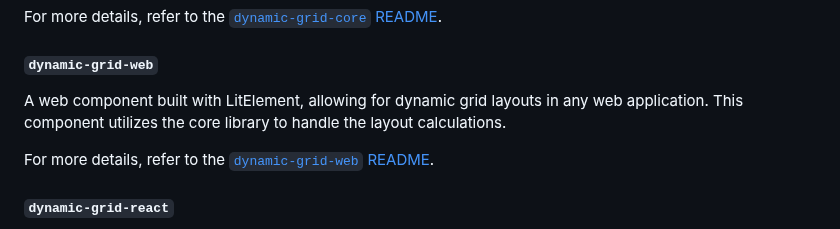
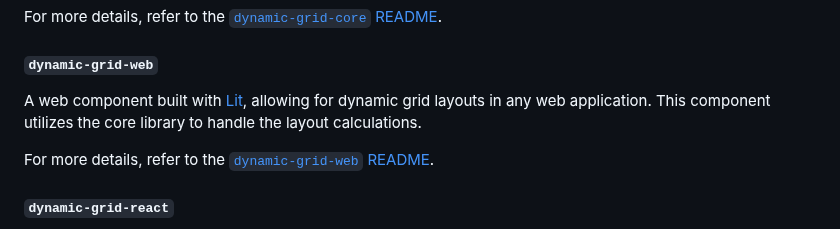
Before and after one commit to Mordech/dynamic-grid, a Markdown page: README.md, the part around the change. Rendered like a GitHub page.

Commit message:
docs: change litelement to lit

```diff
--- a/README.md
+++ b/README.md
@@ -20,7 +20,7 @@ For more details, refer to the [`dynamic-grid-core` README](./packages/dynamic-g
 
 #### `dynamic-grid-web`
 
-A web component built with LitElement, allowing for dynamic grid layouts in any web application. This component utilizes the core library to handle the layout calculations.
+A web component built with [Lit](https://lit.dev/), allowing for dynamic grid layouts in any web application. This component utilizes the core library to handle the layout calculations.
 
 For more details, refer to the [`dynamic-grid-web` README](./packages/dynamic-grid-web/README.md).
 
```
